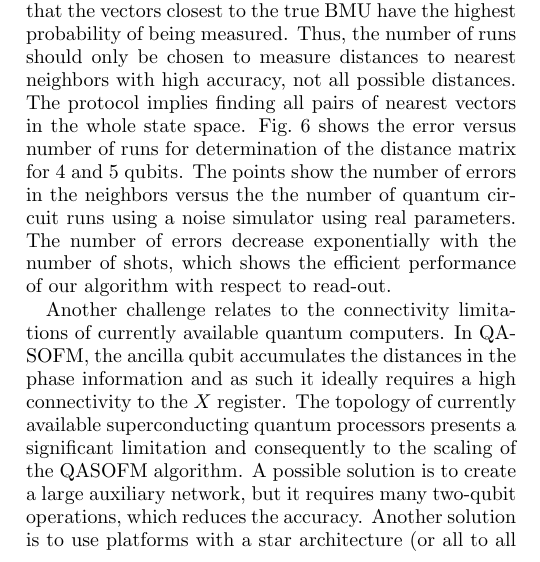
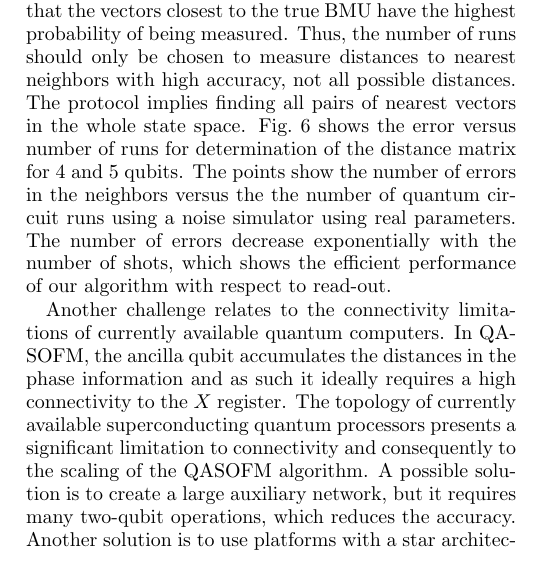
Before and after one commit to kephircheek/Hybrid-quantum-classical-unsupervised-data-clustering-based-on-the-self-organizing-feature-map, a LaTeX paper (manuscript/main.tex): part of one column of page 7 of 12, cut so that both start at the same text. Compiled offline with pdfLaTeX.

Commit message:
Clafiry 'limitation to connectivity'

```diff
--- a/manuscript/main.tex
+++ b/manuscript/main.tex
@@ -574,7 +574,7 @@ Thus, the number of runs should only be chosen to measure distances to nearest n
 Fig.~\ref{fig:tomography-errors-by-shots-n4} shows the error versus number of runs for determination of the distance matrix for $4$  and $5$ qubits.
 The points show the number of errors in the neighbors versus the the number of quantum circuit runs using a noise simulator using real parameters.  The number of errors decrease exponentially with the number of shots, which shows the efficient performance of our algorithm with respect to read-out.
 
-Another challenge relates to the connectivity limitations of currently available quantum computers. In QASOFM, the ancilla qubit accumulates the distances in the phase information and as such it ideally requires a high connectivity to the $X $ register.  The topology of currently available superconducting quantum processors  presents a significant limitation and consequently to the scaling of the QASOFM algorithm.  A possible solution is to create a large auxiliary network,
+Another challenge relates to the connectivity limitations of currently available quantum computers. In QASOFM, the ancilla qubit accumulates the distances in the phase information and as such it ideally requires a high connectivity to the $X $ register.  The topology of currently available superconducting quantum processors  presents a significant limitation to connectivity and consequently to the scaling of the QASOFM algorithm.  A possible solution is to create a large auxiliary network,
 but it requires many two-qubit operations, which reduces the accuracy.
 Another solution is to use platforms with a star architecture (or all to all connected) which are under development with trapped ion technology \cite{QuantinuumsHSeriesHits}.
 
```
